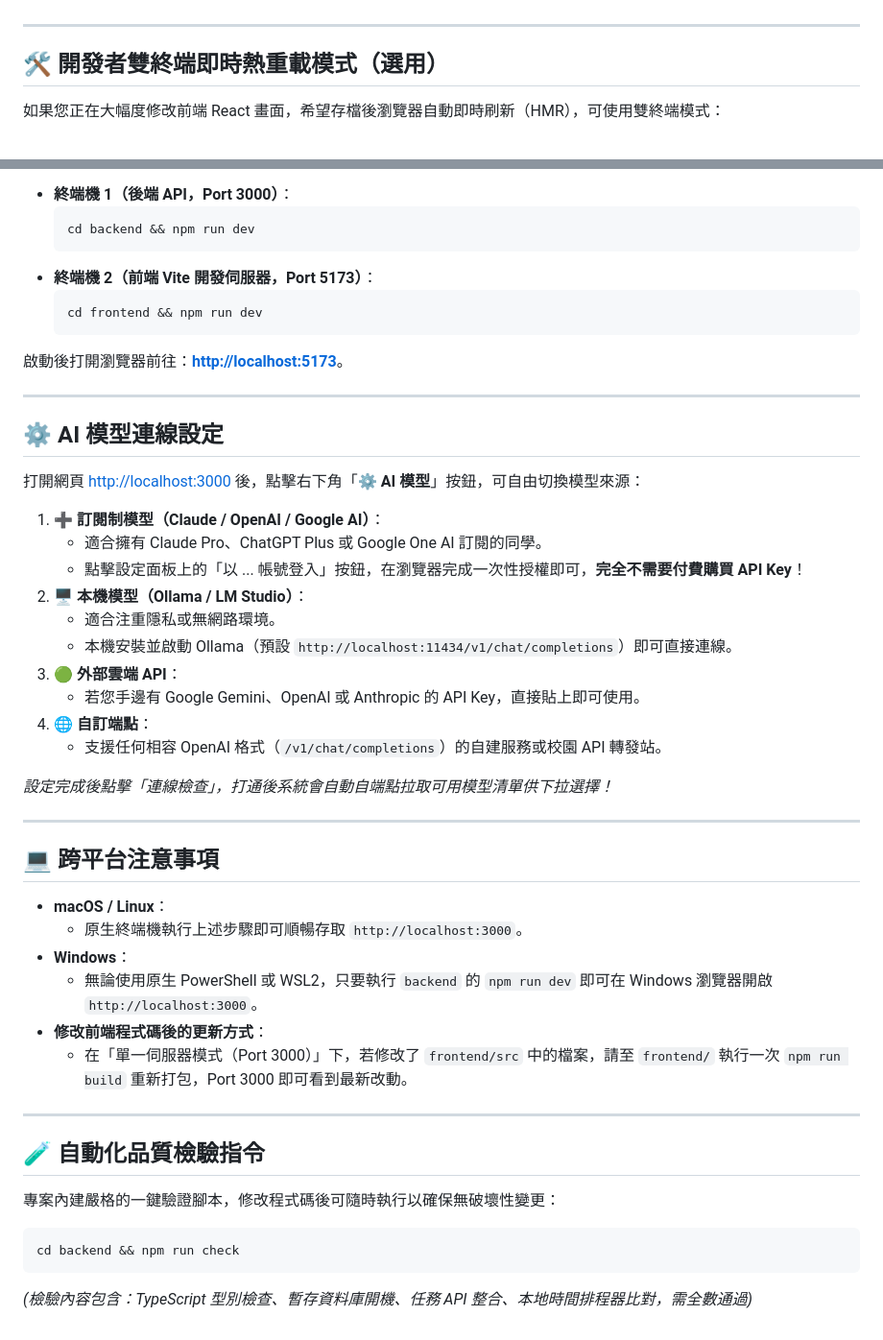
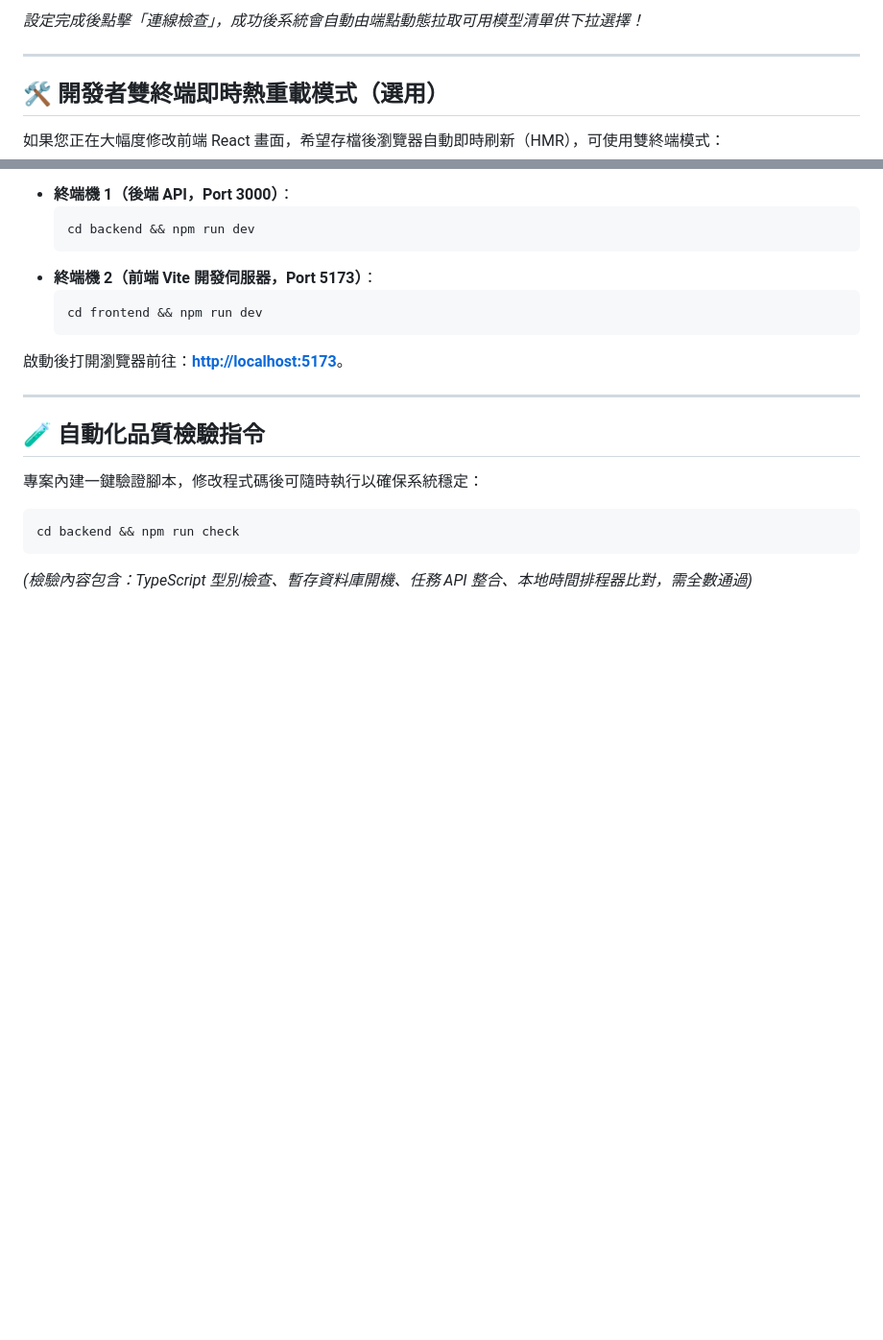
Before and after one commit to Letuvertia/ai-workshop-study-buddy, a Markdown page: README.md, 2 parts joined by grey strips. Shown at 96% size. Drawn GitHub-style; blank space fills up the shorter version.

Commit message:
docs: 簡化 README 啟動指引並區分 macOS/Linux 與 Windows 兩段步驟

````diff
--- a/README.md
+++ b/README.md
@@ -102,3 +119,4 @@ curl http://localhost:3000/health
+*設定完成後點擊「連線檢查」，成功後系統會自動由端點動態拉取可用模型清單供下拉選擇！*
 
 ---
 
@@ -118,39 +136,9 @@ curl http://localhost:3000/health
 
 ---
 
-## ⚙️ AI 模型連線設定
-
-打開網頁 [http://localhost:3000](http://localhost:3000) 後，點擊右下角「**⚙️ AI 模型**」按鈕，可自由切換模型來源：
-
-1. **➕ 訂閱制模型（Claude / OpenAI / Google AI）**：
-   - 適合擁有 Claude Pro、ChatGPT Plus 或 Google One AI 訂閱的同學。
-   - 點擊設定面板上的「以 ... 帳號登入」按鈕，在瀏覽器完成一次性授權即可，**完全不需要付費購買 API Key**！
-2. **🖥️ 本機模型（Ollama / LM Studio）**：
-   - 適合注重隱私或無網路環境。
-   - 本機安裝並啟動 Ollama（預設 `http://localhost:11434/v1/chat/completions`）即可直接連線。
-3. **🟢 外部雲端 API**：
-   - 若您手邊有 Google Gemini、OpenAI 或 Anthropic 的 API Key，直接貼上即可使用。
-4. **🌐 自訂端點**：
-   - 支援任何相容 OpenAI 格式（`/v1/chat/completions`）的自建服務或校園 API 轉發站。
-
-*設定完成後點擊「連線檢查」，打通後系統會自動自端點拉取可用模型清單供下拉選擇！*
-
----
-
-## 💻 跨平台注意事項
-
-- **macOS / Linux**：
-  - 原生終端機執行上述步驟即可順暢存取 `http://localhost:3000`。
-- **Windows**：
-  - 無論使用原生 PowerShell 或 WSL2，只要執行 `backend` 的 `npm run dev` 即可在 Windows 瀏覽器開啟 `http://localhost:3000`。
-- **修改前端程式碼後的更新方式**：
-  - 在「單一伺服器模式（Port 3000）」下，若修改了 `frontend/src` 中的檔案，請至 `frontend/` 執行一次 `npm run build` 重新打包，Port 3000 即可看到最新改動。
-
----
-
 ## 🧪 自動化品質檢驗指令
 
-專案內建嚴格的一鍵驗證腳本，修改程式碼後可隨時執行以確保無破壞性變更：
+專案內建一鍵驗證腳本，修改程式碼後可隨時執行以確保系統穩定：
 
 ```bash
 cd backend && npm run check
````
Also changed, not shown: other parts of README.md (+66 -49 lines).
